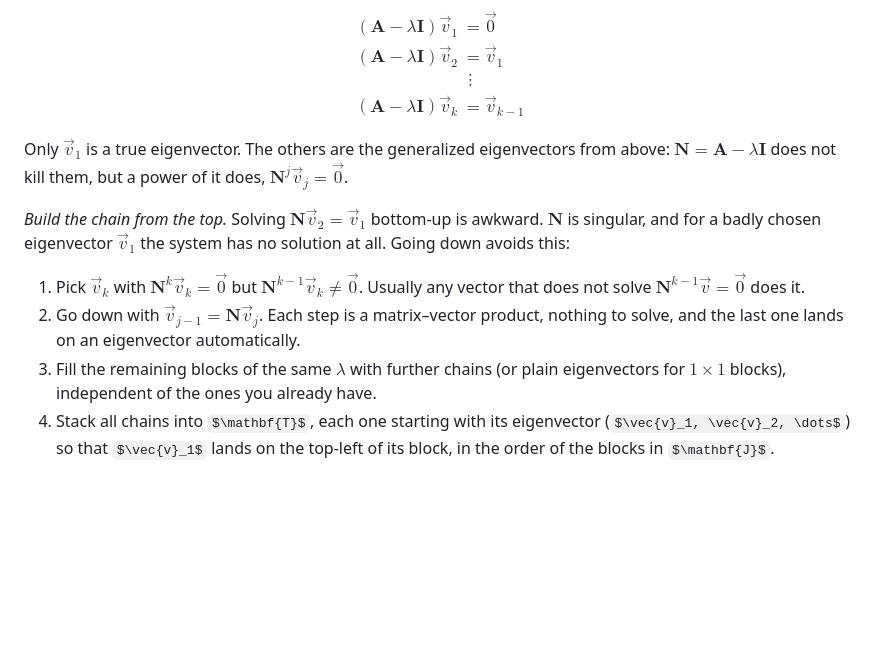
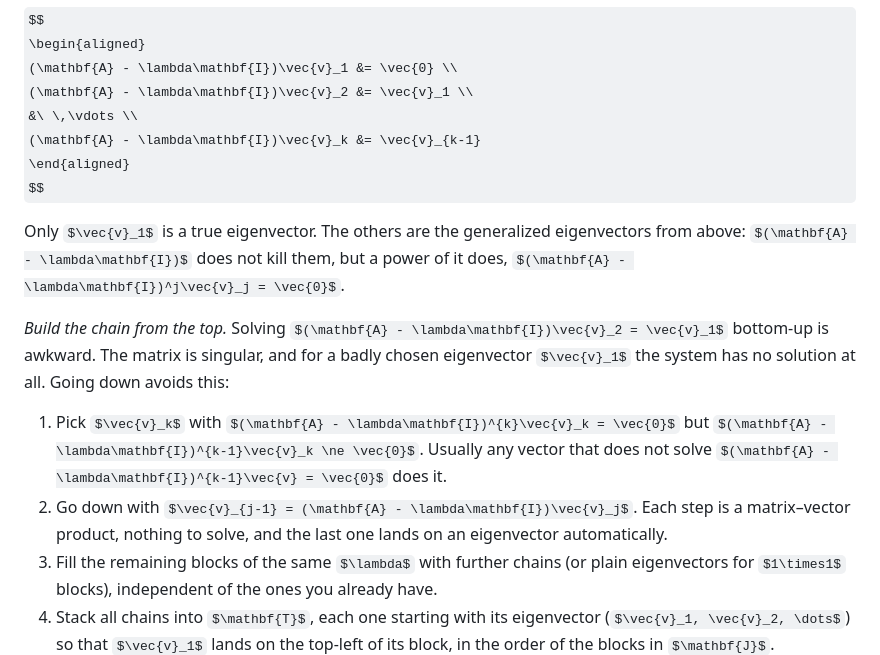
Before and after one commit to samo4/cheatsheet, a Markdown page: as/02-linear-algebra.md, the part around one of its changes. Drawn GitHub-style; some formulas as TeX source; blank space fills up the shorter version.

```diff
--- a/as/02-linear-algebra.md
+++ b/as/02-linear-algebra.md
@@ -665,12 +691,12 @@ $$
 \end{aligned}
 $$
 
-Only $\vec{v}_1$ is a true eigenvector. The others are the generalized eigenvectors from above: $\mathbf{N} = \mathbf{A} - \lambda\mathbf{I}$ does not kill them, but a power of it does, $\mathbf{N}^j\vec{v}_j = \vec{0}$.
+Only $\vec{v}_1$ is a true eigenvector. The others are the generalized eigenvectors from above: $(\mathbf{A} - \lambda\mathbf{I})$ does not kill them, but a power of it does, $(\mathbf{A} - \lambda\mathbf{I})^j\vec{v}_j = \vec{0}$.
 
-*Build the chain from the top.* Solving $\mathbf{N}\vec{v}_2 = \vec{v}_1$ bottom-up is awkward. $\mathbf{N}$ is singular, and for a badly chosen eigenvector $\vec{v}_1$ the system has no solution at all. Going down avoids this:
+*Build the chain from the top.* Solving $(\mathbf{A} - \lambda\mathbf{I})\vec{v}_2 = \vec{v}_1$ bottom-up is awkward. The matrix is singular, and for a badly chosen eigenvector $\vec{v}_1$ the system has no solution at all. Going down avoids this:
 
-1. Pick $\vec{v}_k$ with $\mathbf{N}^{k}\vec{v}_k = \vec{0}$ but $\mathbf{N}^{k-1}\vec{v}_k \ne \vec{0}$. Usually any vector that does not solve $\mathbf{N}^{k-1}\vec{v} = \vec{0}$ does it.
-2. Go down with $\vec{v}_{j-1} = \mathbf{N}\vec{v}_j$. Each step is a matrix–vector product, nothing to solve, and the last one lands on an eigenvector automatically.
+1. Pick $\vec{v}_k$ with $(\mathbf{A} - \lambda\mathbf{I})^{k}\vec{v}_k = \vec{0}$ but $(\mathbf{A} - \lambda\mathbf{I})^{k-1}\vec{v}_k \ne \vec{0}$. Usually any vector that does not solve $(\mathbf{A} - \lambda\mathbf{I})^{k-1}\vec{v} = \vec{0}$ does it.
+2. Go down with $\vec{v}_{j-1} = (\mathbf{A} - \lambda\mathbf{I})\vec{v}_j$. Each step is a matrix–vector product, nothing to solve, and the last one lands on an eigenvector automatically.
 3. Fill the remaining blocks of the same $\lambda$ with further chains (or plain eigenvectors for $1\times1$ blocks), independent of the ones you already have.
 4. Stack all chains into $\mathbf{T}$, each one starting with its eigenvector ($\vec{v}_1, \vec{v}_2, \dots$) so that $\vec{v}_1$ lands on the top-left of its block, in the order of the blocks in $\mathbf{J}$.
 
```
Also changed, not shown: other parts of as/02-linear-algebra.md (+34 -8 lines).
